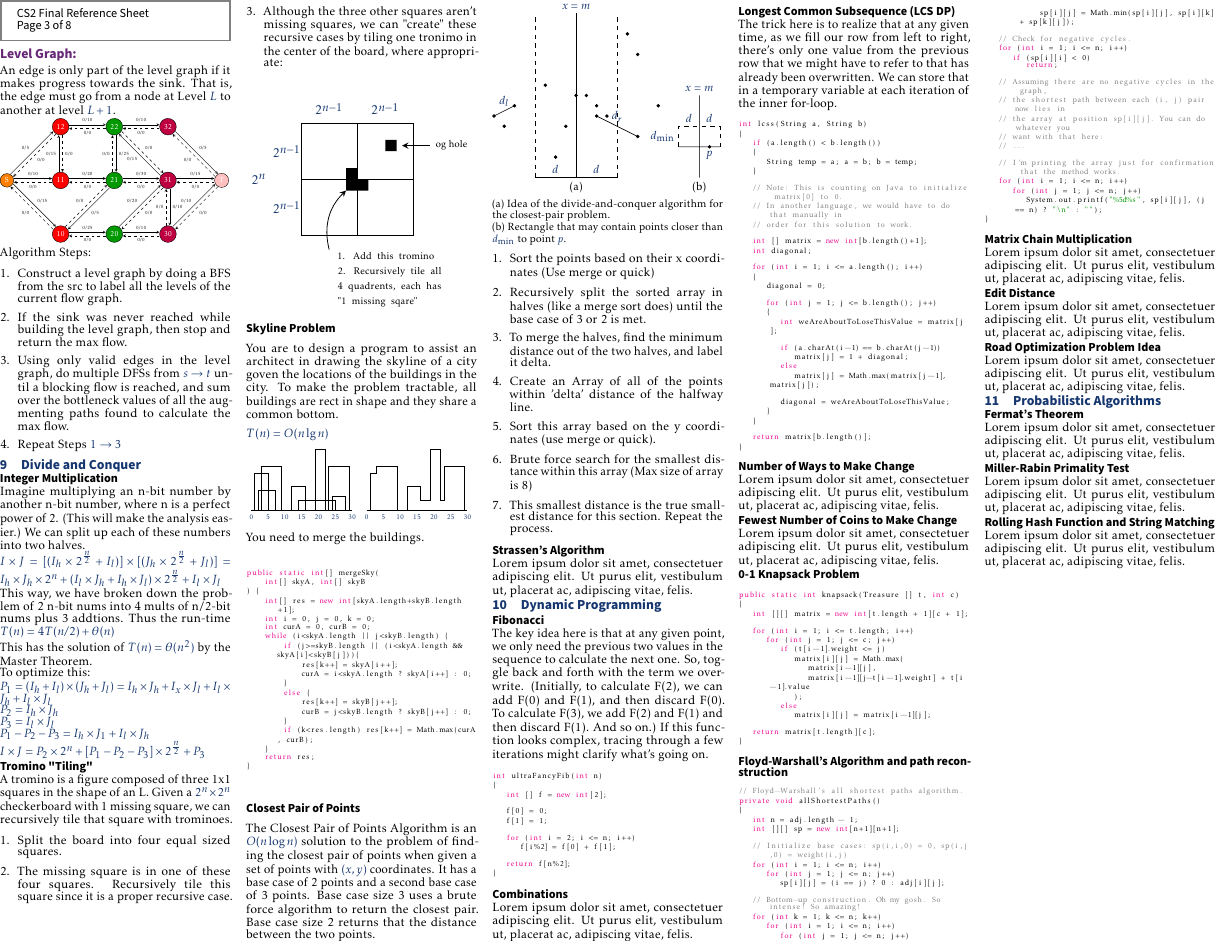
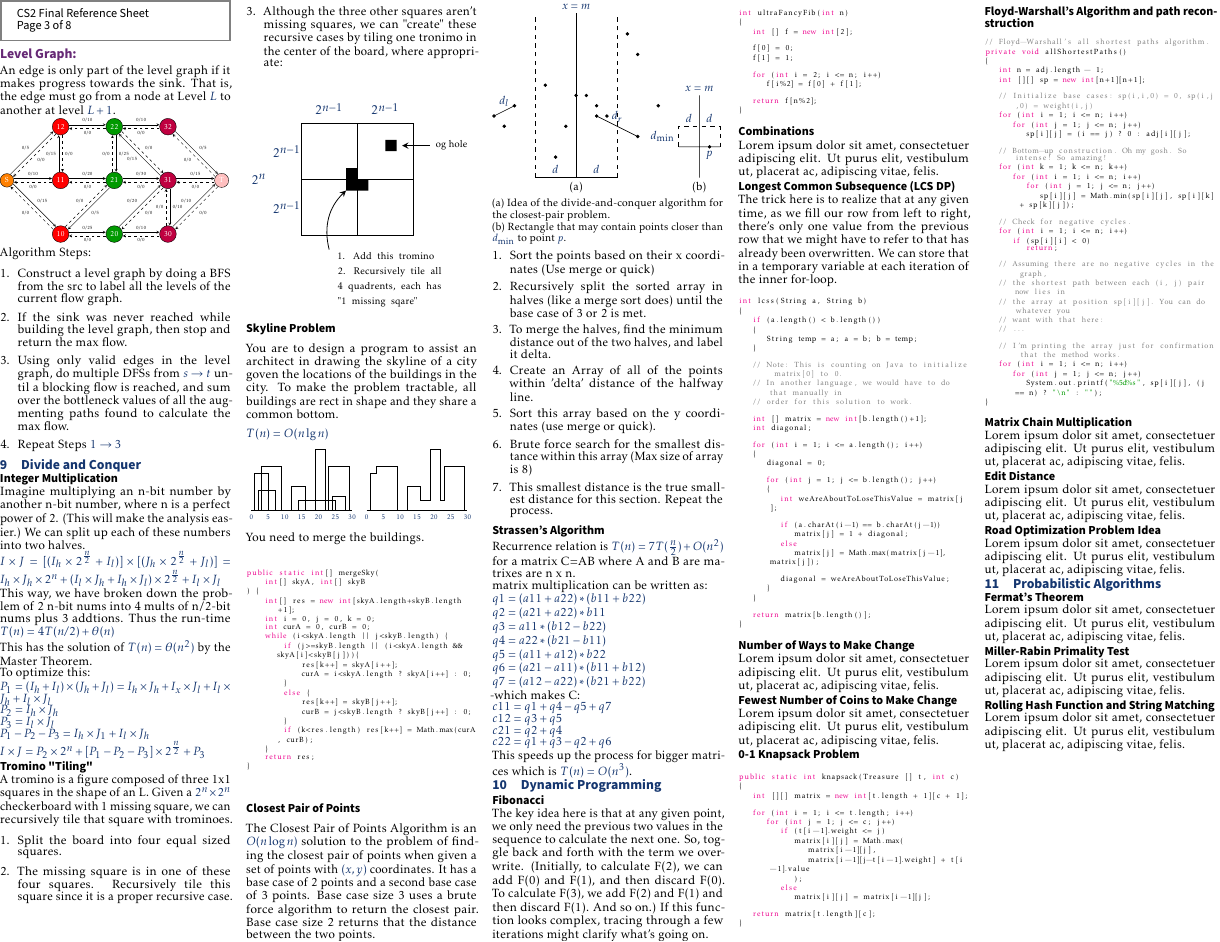
Before and after one commit to TorrentofShame/cs2-reference-sheet, a LaTeX document (reference.tex, which reads contents/divide.tex): part of page 3 of 3, cut so that both start at the same text. Compiled offline with pdfLaTeX.

Commit message:
resolve #6

```diff
--- a/contents/divide.tex
+++ b/contents/divide.tex
@@ -178,4 +178,35 @@ Base case size 3 uses a brute force algorithm to return the closest pair. Base c
     \item This smallest distance is the true smallest distance for this section. Repeat the process.
 \end{enumerate}
 \subsection*{Strassen's Algorithm}
-\lipsum[1][1-2]
+Recurrence relation is $T(n) = 7T(\frac{n}{2}) + O(n^2)$
+
+for a matrix C=AB
+where A and B are matrixes are n x n.
+
+matrix multiplication can be written as:
+
+$q1 = (a11 + a22) * (b11 + b22)$
+
+$q2 = (a21 + a22) * b11$
+
+$q3 = a11*( b12 - b22)$
+
+$q4 = a22 * (b21 - b11)$
+
+$q5 = (a11 + a12) * b22$
+
+$q6 = (a21 - a11) * (b11 + b12)$
+
+$q7 = (a12 - a22) * (b21 + b22)$
+
+-which makes C:
+
+$c11 = q1 + q4 - q5 + q7$
+
+$c12 = q3 + q5$
+
+$c21 = q2 + q4$
+
+$c22 = q1 + q3 - q2 + q6$
+
+This speeds up the process for bigger matrices which is $T(n) = O(n^3)$.
```
Also changed, not shown: reference.pdf.
